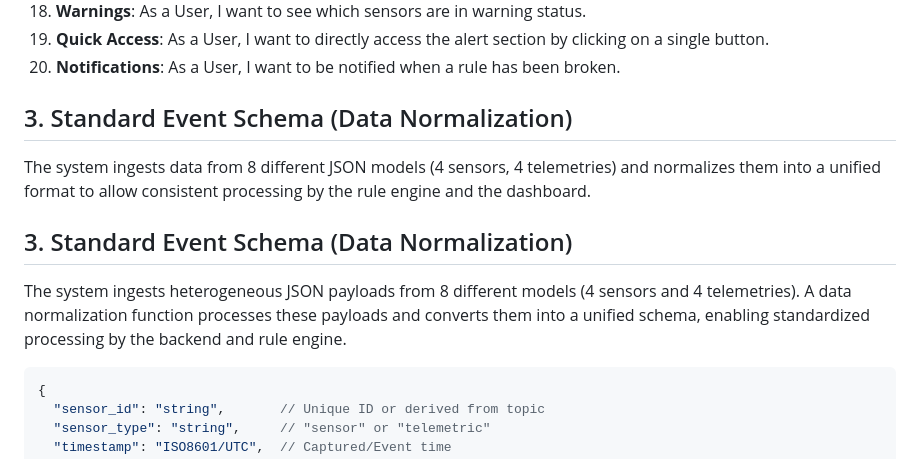
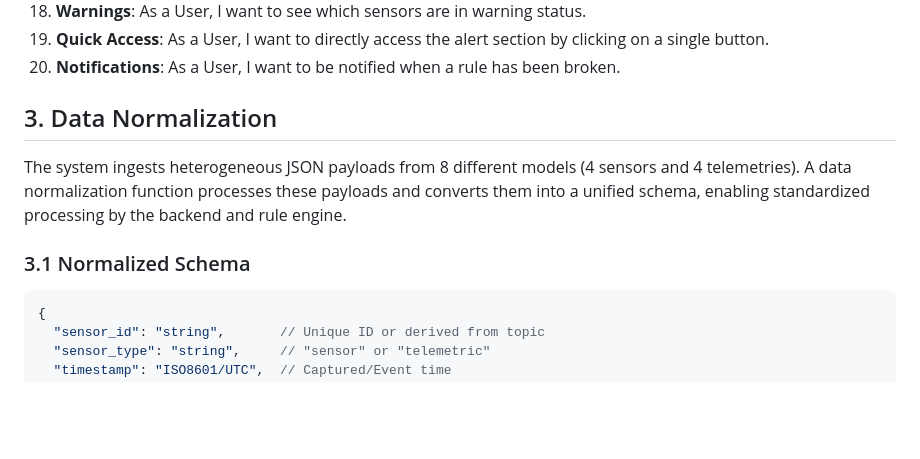
Before and after one commit to claudiagiuseppini/2069387_FABIONE, a Markdown page: input.md, the part around the change. Drawn GitHub-style; blank space fills up the shorter version.

Commit message:
corrected input.md

````diff
--- a/input.md
+++ b/input.md
@@ -27,14 +27,12 @@ Mars Habitat Control is an IoT platform that enables real-time monitoring and au
 20. **Notifications**: As a User, I want to be notified when a rule has been broken.
 
 
-## 3. Standard Event Schema (Data Normalization)
-
-The system ingests data from 8 different JSON models (4 sensors, 4 telemetries) and normalizes them into a unified format to allow consistent processing by the rule engine and the dashboard.
-
-## 3. Standard Event Schema (Data Normalization)
+## 3. Data Normalization
 
 The system ingests heterogeneous JSON payloads from 8 different models (4 sensors and 4 telemetries). A data normalization function processes these payloads and converts them into a unified schema, enabling standardized processing by the backend and rule engine.
 
+
+### 3.1 Normalized Schema
 ```json
 {
   "sensor_id": "string",       // Unique ID or derived from topic
````
